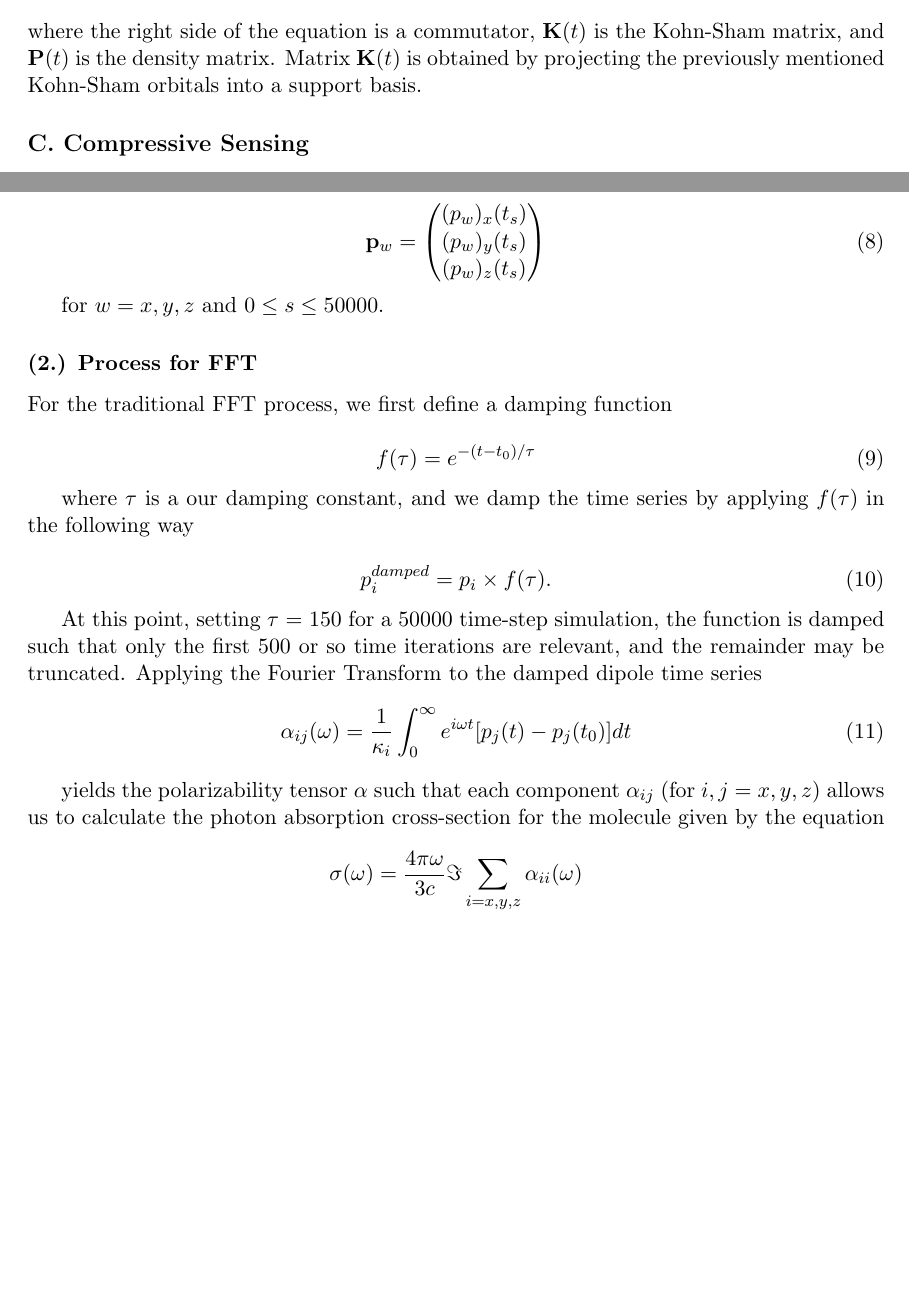
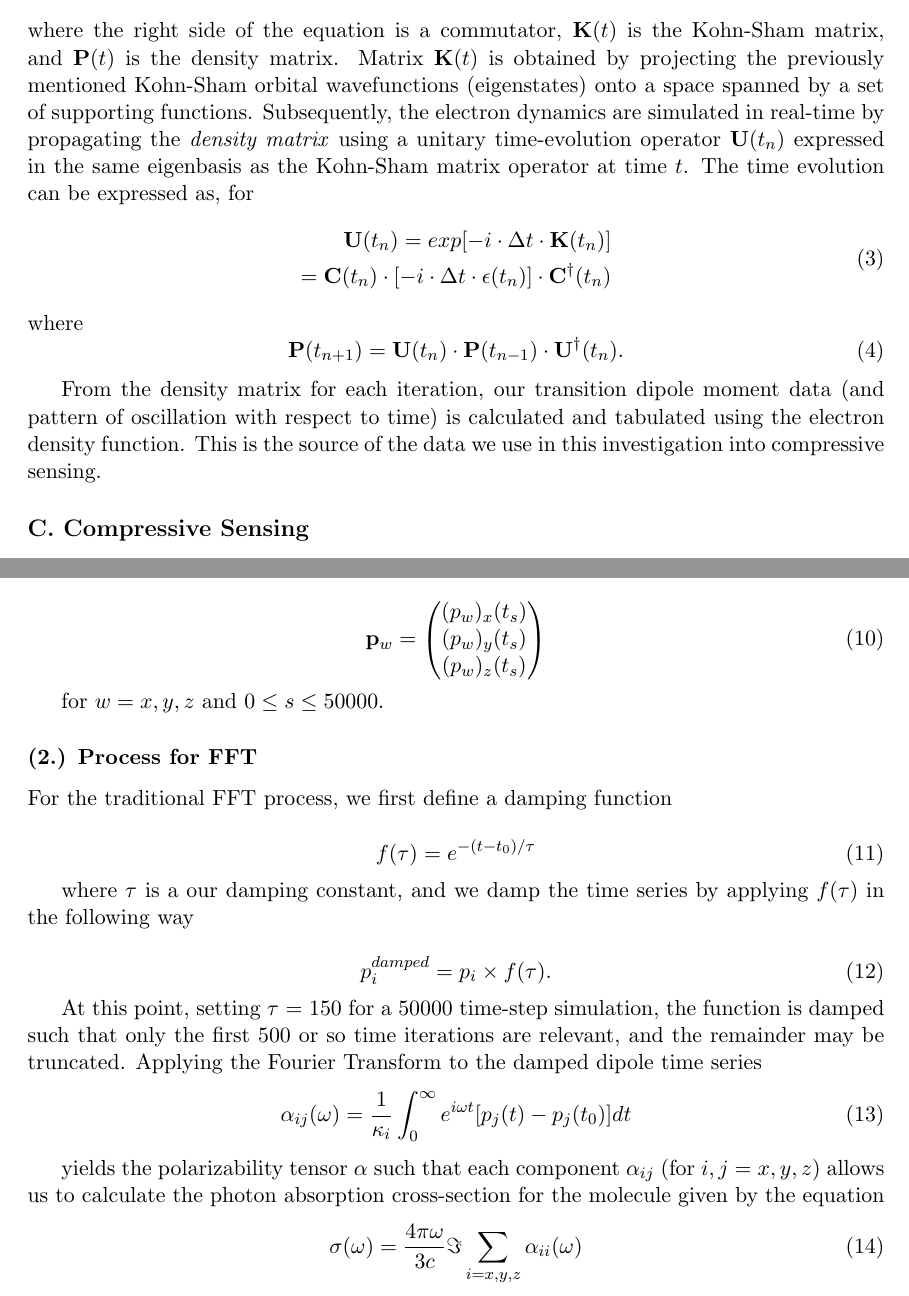
Before and after one commit to joekasp/amath582project, a LaTeX paper (Project Template AMATH 582.tex): two parts of pages 4 and 6 of 14, joined at a grey line, cut so that both start at the same text, the shorter picture padded with empty space. Compiled offline with pdfLaTeX.

Commit message:
more changes.  Finished TDDFT section.

```diff
--- a/Project Template AMATH 582.tex
+++ b/Project Template AMATH 582.tex
@@ -69,8 +69,19 @@ where I$_0$ is the intensity of the incident light and I is the intensity of the
 \begin{equation}
 	i\frac{d\mathbf{P}(t)}{dt} = [\mathbf{K}(t), \mathbf{P}(t)]
 \end{equation}
-where the right side of the equation is a commutator, $\mathbf{K}(t)$ is the Kohn-Sham matrix, and $\mathbf{P}(t)$ is the density matrix.  Matrix $\mathbf{K}(t)$ is obtained by projecting the previously mentioned Kohn-Sham orbitals into a support basis.
+where the right side of the equation is a commutator, $\mathbf{K}(t)$ is the Kohn-Sham matrix, and $\mathbf{P}(t)$ is the density matrix.  Matrix $\mathbf{K}(t)$ is obtained by projecting the previously mentioned Kohn-Sham orbital wavefunctions (eigenstates) onto a space spanned by a set of supporting functions. Subsequently, the electron dynamics are simulated in real-time by propagating the \emph{density matrix} using a unitary time-evolution operator $\mathbf{U}(t_{n})$ expressed in the same eigenbasis as the Kohn-Sham matrix operator at time $t$.  The time evolution can be expressed as, for
+\begin{equation}
+\begin{split}
+	\mathbf{U}(t_{n}) = exp[-i \cdot\Delta t \cdot \mathbf{K}(t_{n})]\\
+	=\mathbf{C}(t_{n})\cdot[-i\cdot\Delta t \cdot \epsilon (t_{n})]\cdot \mathbf{C}^{\dag}(t_{n})
+\end{split}
+\end{equation}
+where
+\begin{equation}
+	\mathbf{P}(t_{n+1}) = \mathbf{U}(t_{n})\cdot\mathbf{P}(t_{n-1})\cdot\mathbf{U}^{\dag}(t_{n}).
+\end{equation}
 
+\par From the density matrix for each iteration, our transition dipole moment data (and pattern of oscillation with respect to time) is calculated and tabulated using the electron density function.  This is the source of the data we use in this investigation into compressive sensing.
 
 \subsection*{C.	Compressive Sensing}	%Joe
 
@@ -149,7 +160,9 @@ At this point, setting $\tau$ = 150 for a 50000 time-step simulation, the functi
 \end{equation}
 
 yields the polarizability tensor $\mathbf{\alpha}$ such that each component $\alpha_{ij}$ (for $i,j = x,y,z$) allows us to calculate the photon absorption cross-section for the molecule given by the equation
-$$\sigma(\omega) = \frac{4 \pi \omega}{3c}  \Im\sum_{i = x, y, z} \alpha_{ii}(\omega)$$
+\begin{equation}
+	\sigma(\omega) = \frac{4 \pi \omega}{3c}  \Im\sum_{i = x, y, z} \alpha_{ii}(\omega)
+\end{equation}
 where we see the absorption cross section is simply the imaginary part of the trace of the polarizability tensor.  The frequency spectrum is plotted for $\sigma$ as a function of frequency $\omega$.
 
 \subsubsection*{(3.)	Process for CS}
```
Also changed, not shown: Project Template AMATH 582.pdf, 3 other files.
